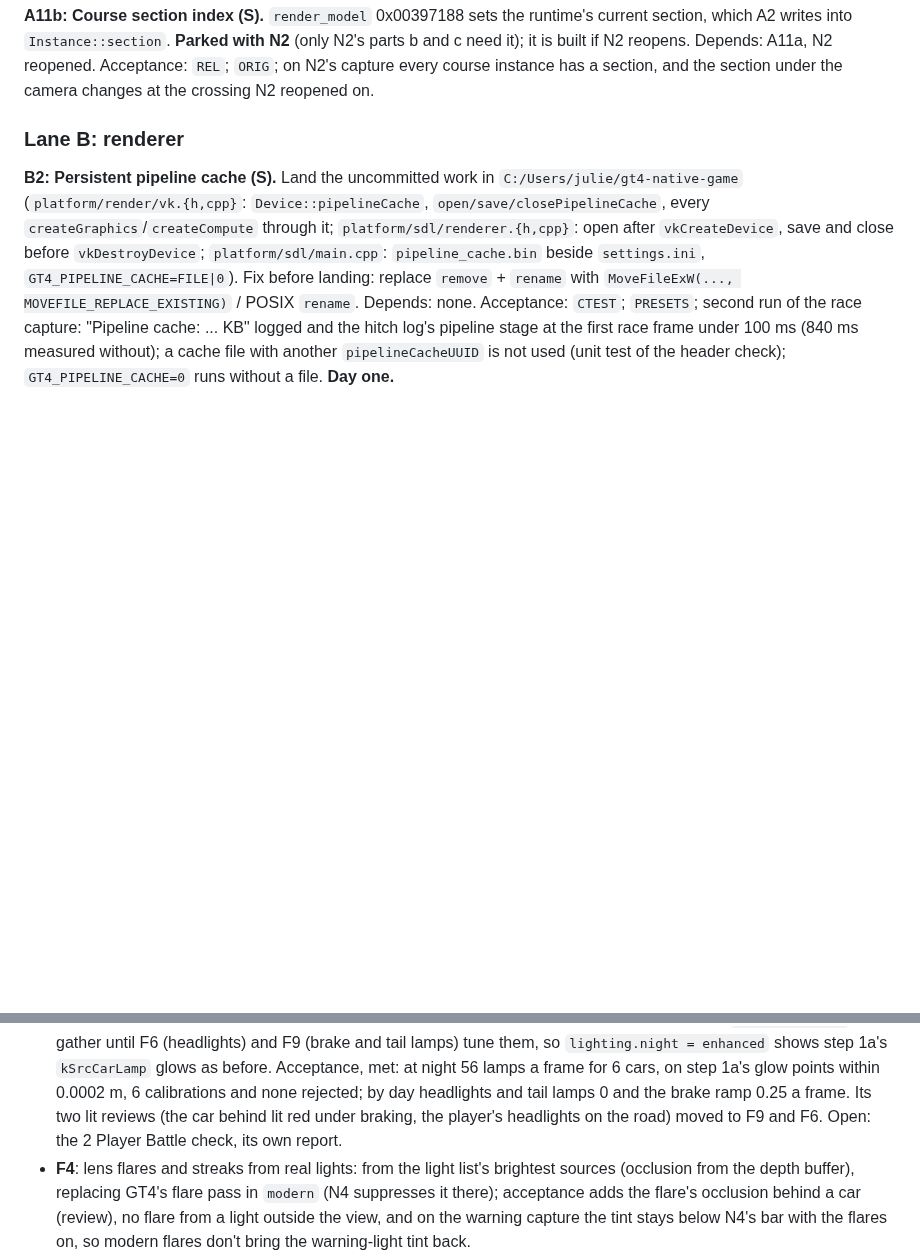
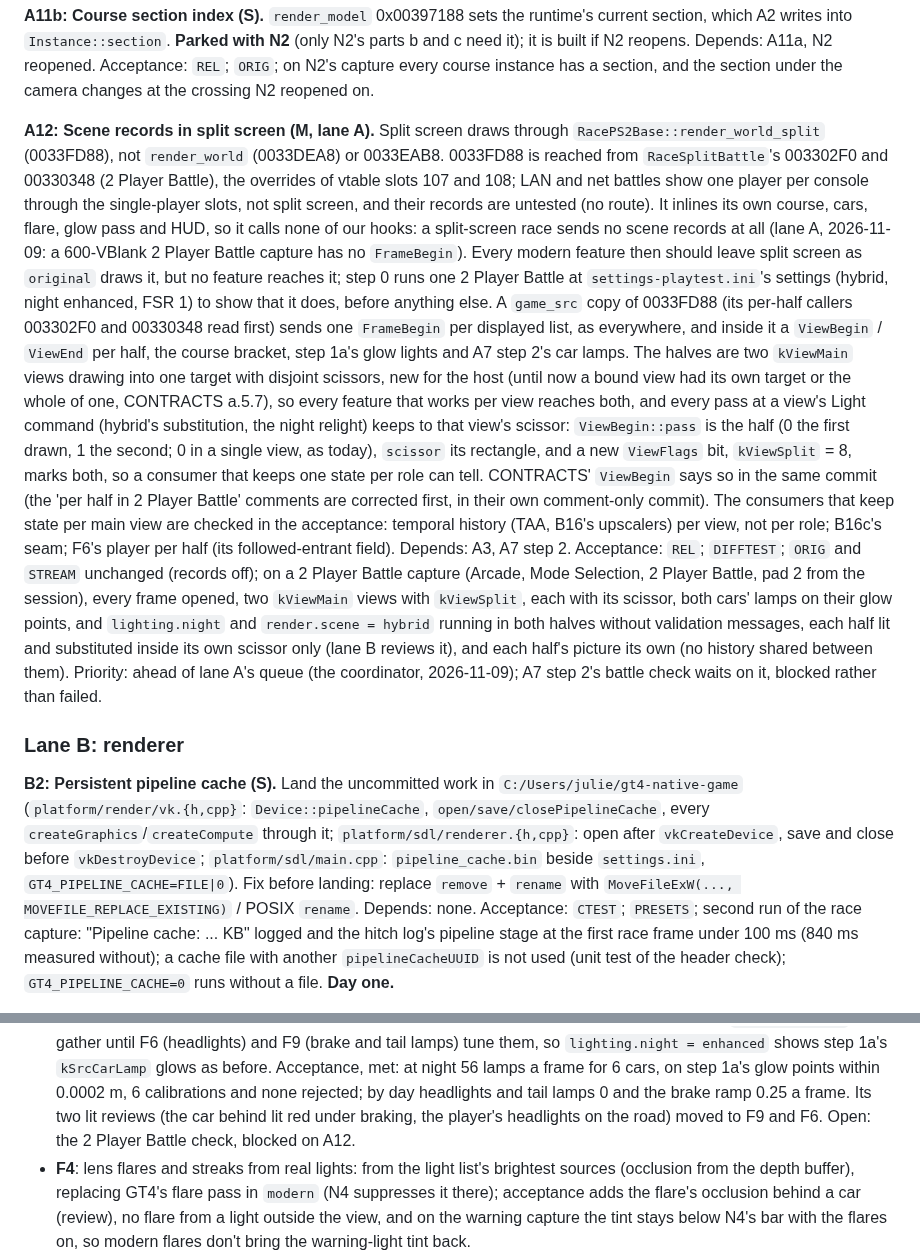
Before and after one commit to Ganitzsh/gt4-native, a Markdown page: docs/modern/PLAN.md, 2 parts joined by grey strips. Drawn GitHub-style; blank space fills up the shorter version.

Commit message:
docs(modern): A12, scene records in split screen: 2 Player Battle sends none today
Lane A's 2 Player Battle check: split screen draws through RacePS2Base::render_world_split (0033FD88), which inlines
its own course, cars, flare, glow pass and HUD and calls none of our hooks, so a split-screen race sends no scene
records (no FrameBegin in a 600-VBlank capture). Modern features leave it as original draws it. A12 is a game_src
copy of 0033FD88 sending the frame, a kViewMain view per half (ViewBegin::pass the half, scissor its rectangle), the
course bracket, the glow lights and the car lamps, with a kViewSplit flag on both halves; ahead of lane A's queue (the
coordinator); LAN and net battles are one player per console, not split screen. A7 step 2's battle check is blocked
on it, not failed.

Docs only: tools/comment_only.py exits 0, so the build and run gates are skipped (PLAN rule 9).

Co-Authored-By: Claude Opus 5.5 <noreply@anthropic.com>

```diff
--- a/docs/modern/PLAN.md
+++ b/docs/modern/PLAN.md
@@ -327,6 +327,32 @@ wheel and sky instances never flagged.
 into `Instance::section`. **Parked with N2** (only N2's parts b and c need it); it is built if N2 reopens. Depends:
 A11a, N2 reopened. Acceptance: `REL`; `ORIG`; on N2's capture every course instance has a section, and the section
 under the camera changes at the crossing N2 reopened on.
+
+**A12: Scene records in split screen (M, lane A).** Split screen draws through `RacePS2Base::render_world_split`
+(0033FD88), not `render_world` (0033DEA8) or 0033EAB8. 0033FD88 is reached from `RaceSplitBattle`'s 003302F0 and
+00330348 (2 Player Battle), the overrides of vtable slots 107 and 108; LAN and net battles show one player per console
+through the single-player slots, not split screen, and their records are untested (no route). It inlines its own
+course, cars, flare, glow pass and HUD, so it calls none of our hooks: a split-screen race sends no scene records at
+all (lane A, 2026-11-09: a 600-VBlank 2 Player Battle capture has no `FrameBegin`). Every modern feature then should
+leave split screen as `original` draws it, but no feature reaches it; step 0 runs one 2 Player Battle at
+`settings-playtest.ini`'s settings (hybrid, night enhanced, FSR 1) to show that it does, before anything else. A
+`game_src` copy of 0033FD88 (its per-half callers 003302F0 and 00330348 read first) sends one `FrameBegin` per
+displayed list, as everywhere, and inside it a `ViewBegin` / `ViewEnd` per half, the course bracket, step 1a's glow
+lights and A7 step 2's car lamps. The halves are two `kViewMain` views drawing into one target with disjoint scissors,
+new for the host (until now a bound view had its own target or the whole of one, CONTRACTS a.5.7), so every feature
+that works per view reaches both, and every pass at a view's Light command (hybrid's substitution, the night relight)
+keeps to that view's scissor: `ViewBegin::pass` is the half (0 the first drawn, 1 the second; 0 in a single view, as
+today), `scissor` its rectangle, and a new `ViewFlags` bit, `kViewSplit` = 8, marks both, so a consumer that keeps one
+state per role can tell. CONTRACTS' `ViewBegin` says so in the same commit (the 'per half in 2 Player Battle' comments
+are corrected first, in their own comment-only commit). The consumers that keep state per main view are checked in the
+acceptance: temporal history (TAA, B16's upscalers) per view, not per role; B16c's seam; F6's player per half (its
+followed-entrant field). Depends: A3, A7 step 2. Acceptance: `REL`; `DIFFTEST`; `ORIG` and `STREAM` unchanged (records
+off); on a 2 Player Battle capture (Arcade, Mode Selection, 2 Player Battle, pad 2 from the session), every frame
+opened, two `kViewMain` views with `kViewSplit`, each with its scissor, both cars' lamps on their glow points, and
+`lighting.night` and `render.scene = hybrid` running in both halves without validation messages, each half lit and
+substituted inside its own scissor only (lane B reviews it), and each half's picture its own (no history shared
+between them). Priority: ahead of lane A's queue (the coordinator, 2026-11-09); A7 step 2's battle check waits on it,
+blocked rather than failed.
 
 ### Lane B: renderer
 
@@ -1628,7 +1654,7 @@ Additions to existing tickets, with the same rules:
   `lighting.night = enhanced` shows step 1a's `kSrcCarLamp` glows as before. Acceptance, met: at night 56 lamps a
   frame for 6 cars, on step 1a's glow points within 0.0002 m, 6 calibrations and none rejected; by day headlights and
   tail lamps 0 and the brake ramp 0.25 a frame. Its two lit reviews (the car behind lit red under braking, the
-  player's headlights on the road) moved to F9 and F6. Open: the 2 Player Battle check, its own report.
+  player's headlights on the road) moved to F9 and F6. Open: the 2 Player Battle check, blocked on A12.
 - **F4**: lens flares and streaks from real lights: from the light list's brightest sources (occlusion from the depth
   buffer), replacing GT4's flare pass in `modern` (N4 suppresses it there); acceptance adds the flare's occlusion
   behind a car (review), no flare from a light outside the view, and on the warning capture the tint stays below N4's
```
